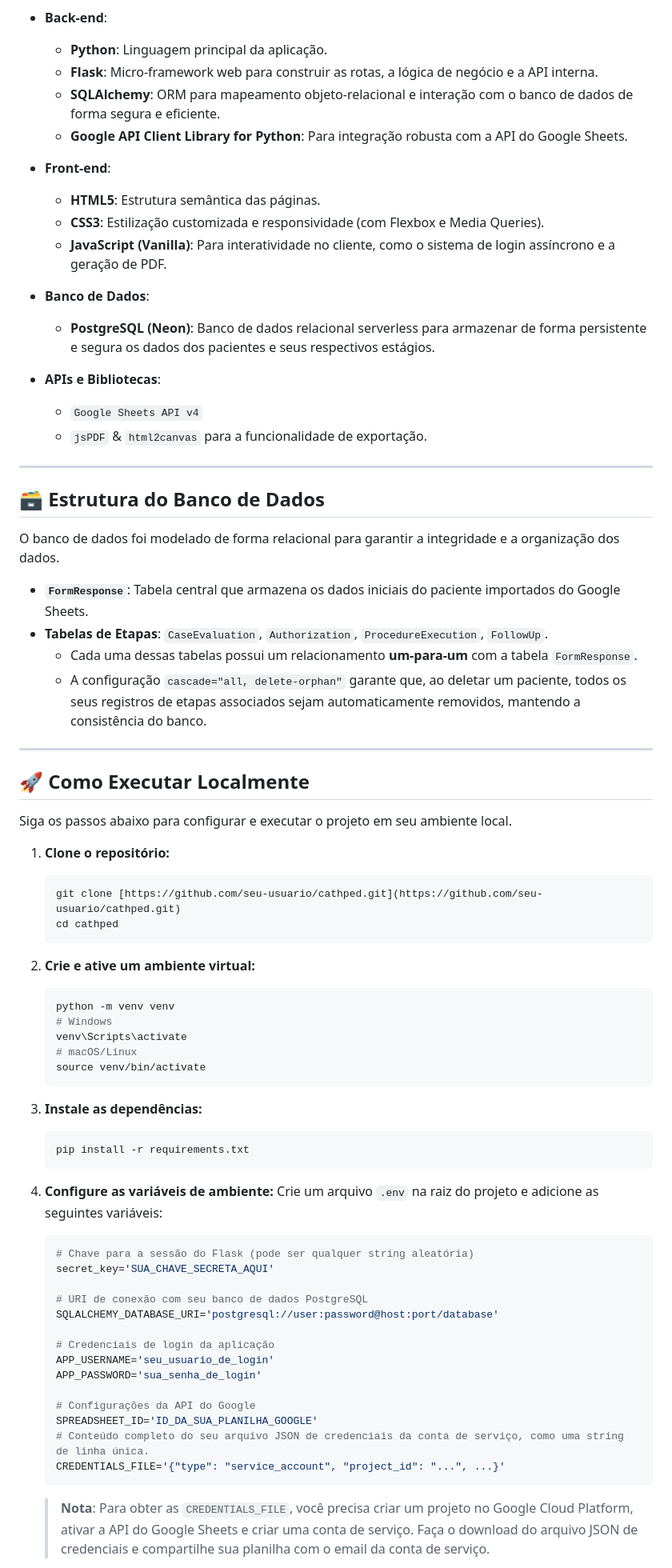
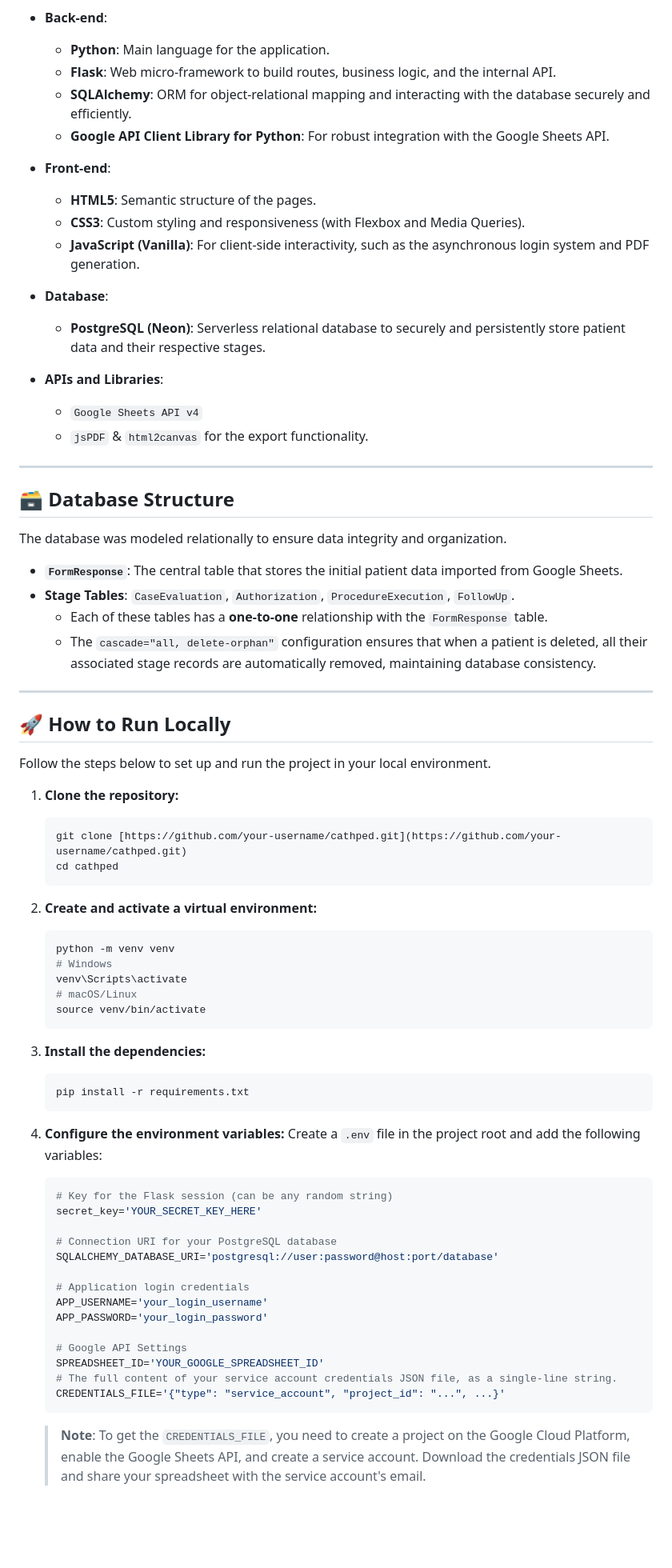
Before and after one commit to MCTHIAS/CathPed, a Markdown page: README.md, the part around one of its changes. Shown at 80% size. Rendered like a GitHub page; blank space fills up the shorter version.

````diff
--- a/README.md
+++ b/README.md
@@ -55,46 +55,46 @@ A escolha das tecnologias foi focada em robustez, escalabilidade e produtividade
 
 -   **Back-end**:
-    -   **Python**: Linguagem principal da aplicação.
-    -   **Flask**: Micro-framework web para construir as rotas, a lógica de negócio e a API interna.
-    -   **SQLAlchemy**: ORM para mapeamento objeto-relacional e interação com o banco de dados de forma segura e eficiente.
-    -   **Google API Client Library for Python**: Para integração robusta com a API do Google Sheets.
+    -   **Python**: Main language for the application.
+    -   **Flask**: Web micro-framework to build routes, business logic, and the internal API.
+    -   **SQLAlchemy**: ORM for object-relational mapping and interacting with the database securely and efficiently.
+    -   **Google API Client Library for Python**: For robust integration with the Google Sheets API.
 
 -   **Front-end**:
-    -   **HTML5**: Estrutura semântica das páginas.
-    -   **CSS3**: Estilização customizada e responsividade (com Flexbox e Media Queries).
-    -   **JavaScript (Vanilla)**: Para interatividade no cliente, como o sistema de login assíncrono e a geração de PDF.
+    -   **HTML5**: Semantic structure of the pages.
+    -   **CSS3**: Custom styling and responsiveness (with Flexbox and Media Queries).
+    -   **JavaScript (Vanilla)**: For client-side interactivity, such as the asynchronous login system and PDF generation.
 
--   **Banco de Dados**:
-    -   **PostgreSQL (Neon)**: Banco de dados relacional serverless para armazenar de forma persistente e segura os dados dos pacientes e seus respectivos estágios.
+-   **Database**:
+    -   **PostgreSQL (Neon)**: Serverless relational database to securely and persistently store patient data and their respective stages.
 
--   **APIs e Bibliotecas**:
+-   **APIs and Libraries**:
     -   `Google Sheets API v4`
-    -   `jsPDF` & `html2canvas` para a funcionalidade de exportação.
+    -   `jsPDF` & `html2canvas` for the export functionality.
 
 ***
 
-## 🗃️ Estrutura do Banco de Dados
+## 🗃️ Database Structure
 
-O banco de dados foi modelado de forma relacional para garantir a integridade e a organização dos dados.
+The database was modeled relationally to ensure data integrity and organization.
 
--   **`FormResponse`**: Tabela central que armazena os dados iniciais do paciente importados do Google Sheets.
--   **Tabelas de Etapas**: `CaseEvaluation`, `Authorization`, `ProcedureExecution`, `FollowUp`.
-    -   Cada uma dessas tabelas possui um relacionamento **um-para-um** com a tabela `FormResponse`.
-    -   A configuração `cascade="all, delete-orphan"` garante que, ao deletar um paciente, todos os seus registros de etapas associados sejam automaticamente removidos, mantendo a consistência do banco.
+-   **`FormResponse`**: The central table that stores the initial patient data imported from Google Sheets.
+-   **Stage Tables**: `CaseEvaluation`, `Authorization`, `ProcedureExecution`, `FollowUp`.
+    -   Each of these tables has a **one-to-one** relationship with the `FormResponse` table.
+    -   The `cascade="all, delete-orphan"` configuration ensures that when a patient is deleted, all their associated stage records are automatically removed, maintaining database consistency.
 
 ***
 
-## 🚀 Como Executar Localmente
+## 🚀 How to Run Locally
 
-Siga os passos abaixo para configurar e executar o projeto em seu ambiente local.
+Follow the steps below to set up and run the project in your local environment.
 
-1.  **Clone o repositório:**
+1.  **Clone the repository:**
     ```bash
-    git clone [https://github.com/seu-usuario/cathped.git](https://github.com/seu-usuario/cathped.git)
+    git clone [https://github.com/your-username/cathped.git](https://github.com/your-username/cathped.git)
     cd cathped
     ```
 
-2.  **Crie e ative um ambiente virtual:**
+2.  **Create and activate a virtual environment:**
     ```bash
     python -m venv venv
     # Windows
@@ -103,29 +103,29 @@ Siga os passos abaixo para configurar e executar o projeto em seu ambiente local
     source venv/bin/activate
     ```
 
-3.  **Instale as dependências:**
+3.  **Install the dependencies:**
     ```bash
     pip install -r requirements.txt
     ```
 
-4.  **Configure as variáveis de ambiente:**
-    Crie um arquivo `.env` na raiz do projeto e adicione as seguintes variáveis:
+4.  **Configure the environment variables:**
+    Create a `.env` file in the project root and add the following variables:
 
     ```env
-    # Chave para a sessão do Flask (pode ser qualquer string aleatória)
-    secret_key='SUA_CHAVE_SECRETA_AQUI'
+    # Key for the Flask session (can be any random string)
+    secret_key='YOUR_SECRET_KEY_HERE'
 
-    # URI de conexão com seu banco de dados PostgreSQL
+    # Connection URI for your PostgreSQL database
     SQLALCHEMY_DATABASE_URI='postgresql://user:password@host:port/database'
 
-    # Credenciais de login da aplicação
-    APP_USERNAME='seu_usuario_de_login'
-    APP_PASSWORD='sua_senha_de_login'
+    # Application login credentials
+    APP_USERNAME='your_login_username'
+    APP_PASSWORD='your_login_password'
 
-    # Configurações da API do Google
-    SPREADSHEET_ID='ID_DA_SUA_PLANILHA_GOOGLE'
-    # Conteúdo completo do seu arquivo JSON de credenciais da conta de serviço, como uma string de linha única.
+    # Google API Settings
+    SPREADSHEET_ID='YOUR_GOOGLE_SPREADSHEET_ID'
+    # The full content of your service account credentials JSON file, as a single-line string.
     CREDENTIALS_FILE='{"type": "service_account", "project_id": "...", ...}'
     ```
-    > **Nota**: Para obter as `CREDENTIALS_FILE`, você precisa criar um projeto no Google Cloud Platform, ativar a API do Google Sheets e criar uma conta de serviço. Faça o download do arquivo JSON de credenciais e compartilhe sua planilha com o email da conta de serviço.
+    > **Note**: To get the `CREDENTIALS_FILE`, you need to create a project on the Google Cloud Platform, enable the Google Sheets API, and create a service account. Download the credentials JSON file and share your spreadsheet with the service account's email.
 
````
Also changed, not shown: other parts of README.md (+29 -29 lines).
